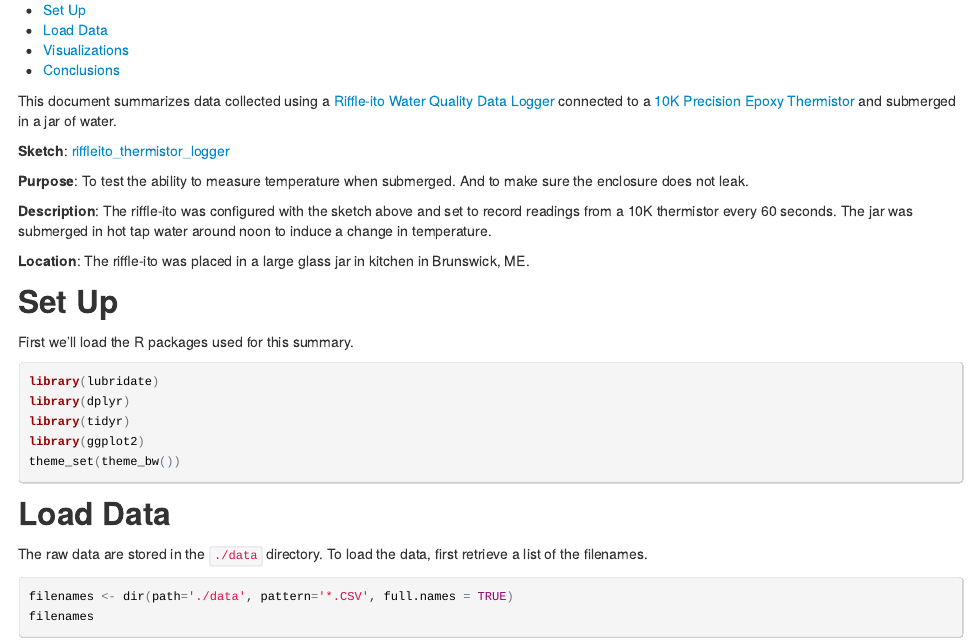
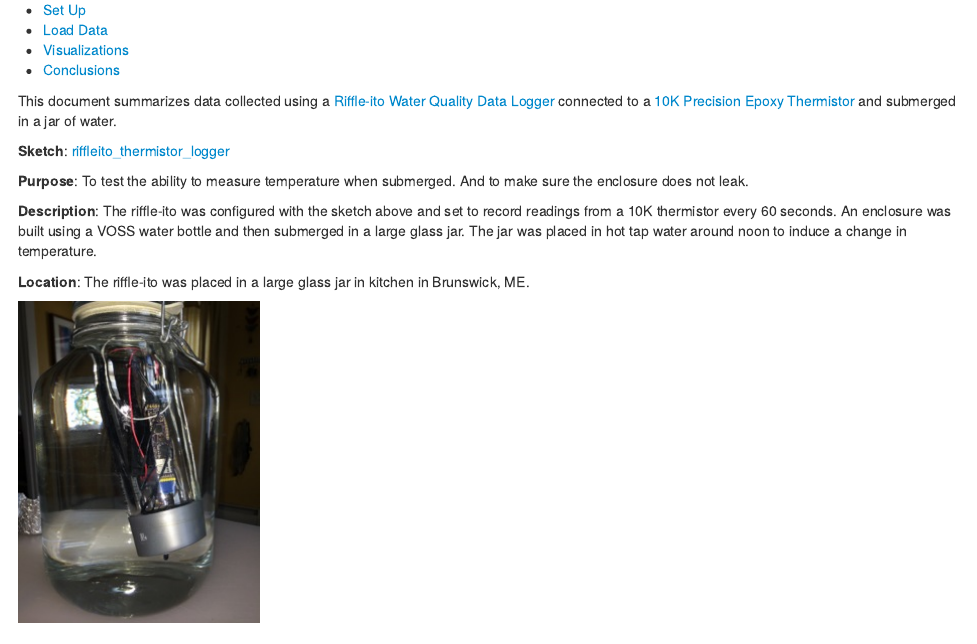
Before and after one commit to walkerjeffd/riffle-ito-apps, an R Markdown document (analyses/20140806_thermistor_water/index.Rmd): the page in a window 1100 px wide, from 120 px down. The pictures show the output file analyses/20140806_thermistor_water/index.html that the author committed with the source, opened offline.

Commit message:
add photo to thermistor_water

```diff
--- a/analyses/20140806_thermistor_water/index.Rmd
+++ b/analyses/20140806_thermistor_water/index.Rmd
@@ -14,6 +14,6 @@ This document summarizes data collected using a [Riffle-ito Water Quality Data L
 
 **Purpose**: To test the ability to measure temperature when submerged. And to make sure the enclosure does not leak.
 
-**Description**: The riffle-ito was configured with the sketch above and set to record readings from a 10K thermistor every 60 seconds. The jar was submerged in hot tap water around noon to induce a change in temperature.
+**Description**: The riffle-ito was configured with the sketch above and set to record readings from a 10K thermistor every 60 seconds. An enclosure was built using a VOSS water bottle and then submerged in a large glass jar. The jar was placed in hot tap water around noon to induce a change in temperature.
 
 **Location**: The riffle-ito was placed in a large glass jar in kitchen in Brunswick, ME.
```
Also changed, not shown: analyses/20140806_thermistor_water/img/jar.jpg (added), analyses/20140806_thermistor_water/index.html, analyses/20140806_thermistor_water/index.md, analyses/20140806_thermistor_water/index.Rmd (2 more changed lines).
